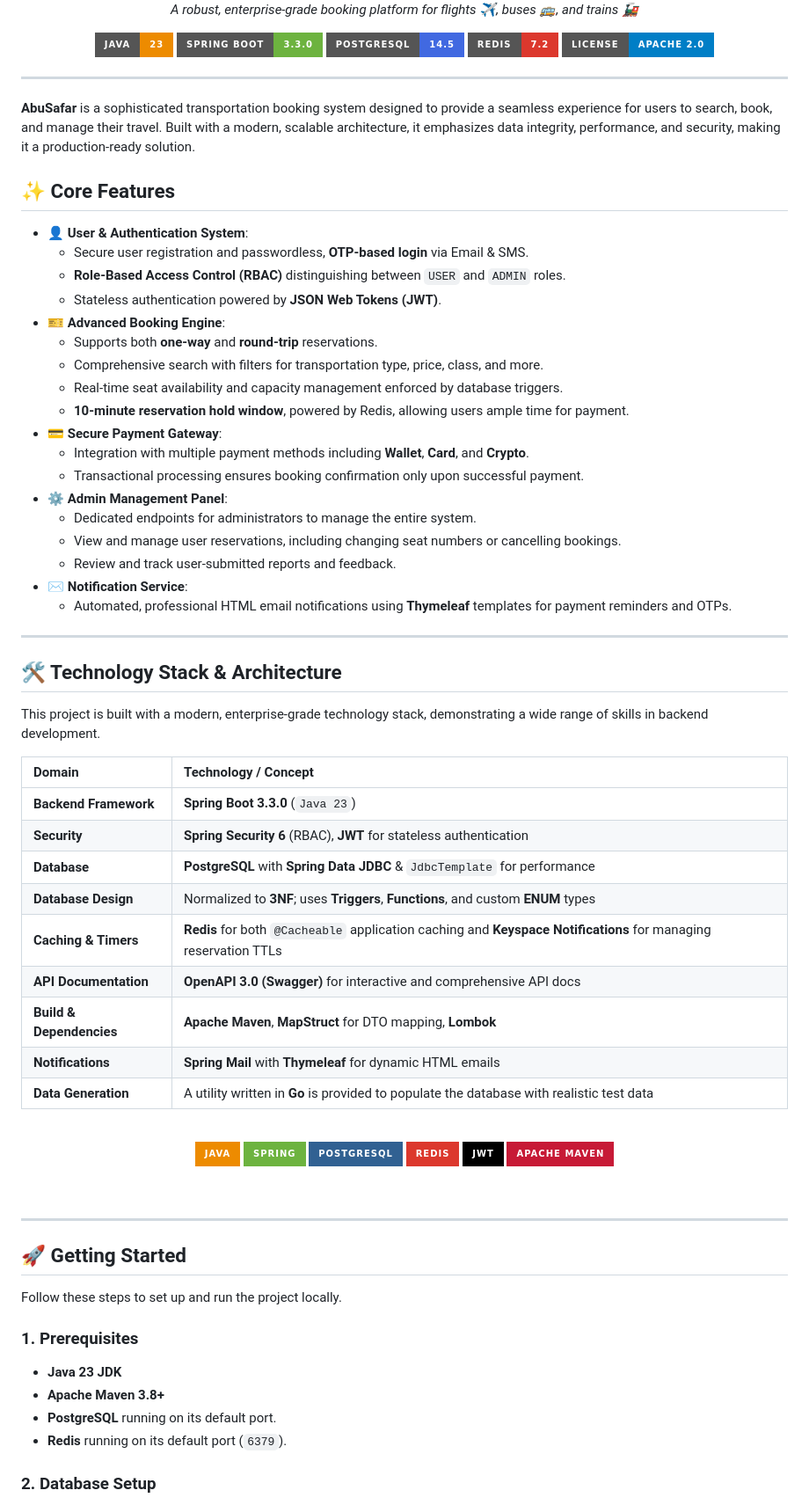
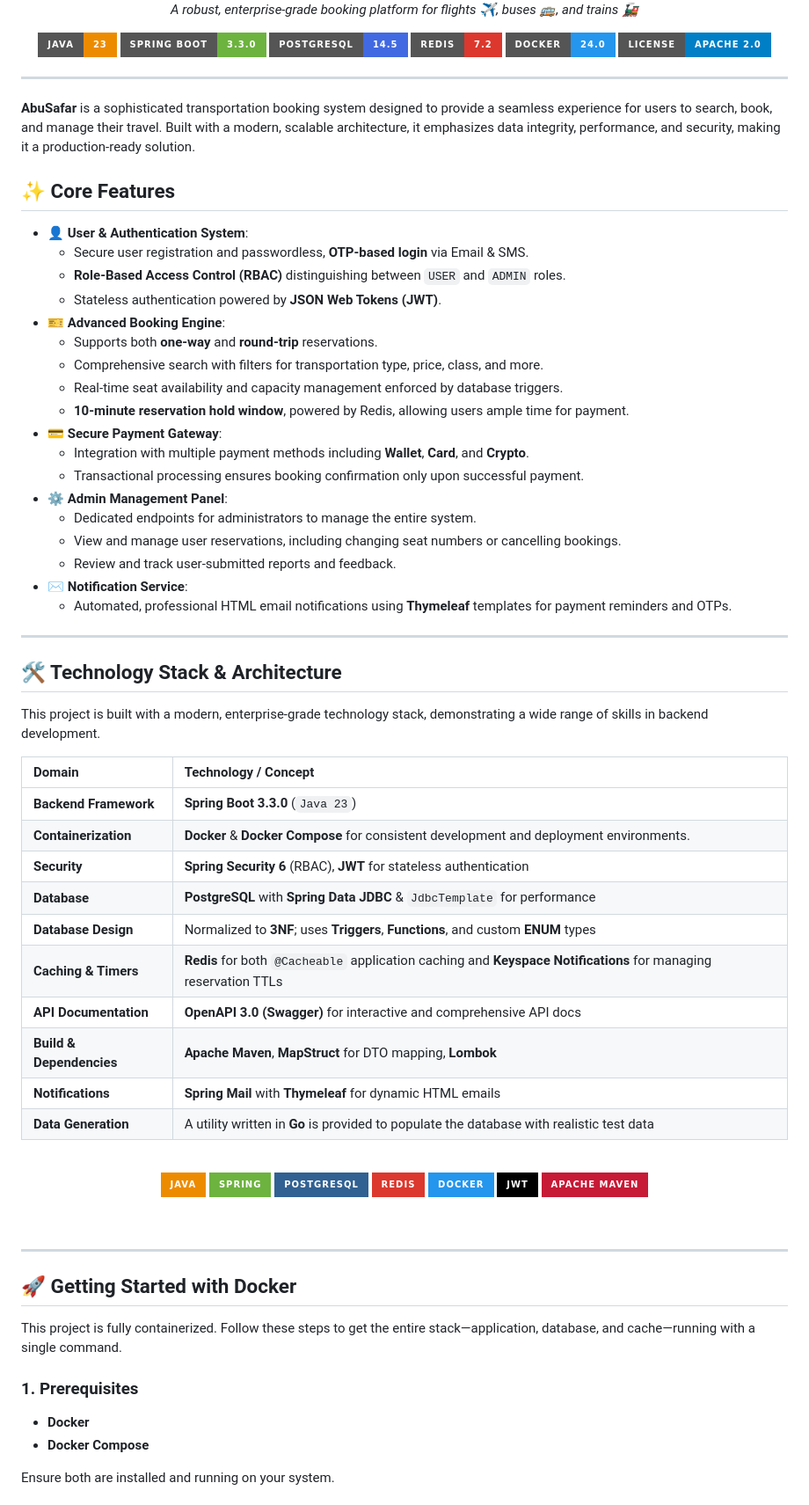
Before and after one commit to SepehrGhr/Abu-Safar, a Markdown page: README.md, the part around the change printed below. Shown: that part at 88% size. Drawn GitHub-style; badges without logos.

```diff
--- a/README.md
+++ b/README.md
@@ -8,6 +8,7 @@
     <img src="https://img.shields.io/badge/Spring%20Boot-3.3.0-6DB33F?style=for-the-badge&logo=spring&logoColor=white" alt="Spring Boot 3.3.0"/>
     <img src="https://img.shields.io/badge/PostgreSQL-14.5-4169E1?style=for-the-badge&logo=postgresql&logoColor=white" alt="PostgreSQL"/>
     <img src="https://img.shields.io/badge/Redis-7.2-DC382D?style=for-the-badge&logo=redis&logoColor=white" alt="Redis"/>
+    <img src="https://img.shields.io/badge/Docker-24.0-2496ED?style=for-the-badge&logo=docker&logoColor=white" alt="Docker"/>
     <img src="https://img.shields.io/badge/License-Apache%202.0-blue?style=for-the-badge" alt="License"/>
   </p>
 </div>
@@ -19,23 +20,23 @@
 ## ✨ Core Features
 
 * **👤 User & Authentication System**:
-    * Secure user registration and passwordless, **OTP-based login** via Email & SMS.
-    * **Role-Based Access Control (RBAC)** distinguishing between `USER` and `ADMIN` roles.
-    * Stateless authentication powered by **JSON Web Tokens (JWT)**.
+  * Secure user registration and passwordless, **OTP-based login** via Email & SMS.
+  * **Role-Based Access Control (RBAC)** distinguishing between `USER` and `ADMIN` roles.
+  * Stateless authentication powered by **JSON Web Tokens (JWT)**.
 * **🎫 Advanced Booking Engine**:
-    * Supports both **one-way** and **round-trip** reservations.
-    * Comprehensive search with filters for transportation type, price, class, and more.
-    * Real-time seat availability and capacity management enforced by database triggers.
-    * **10-minute reservation hold window**, powered by Redis, allowing users ample time for payment.
+  * Supports both **one-way** and **round-trip** reservations.
+  * Comprehensive search with filters for transportation type, price, class, and more.
+  * Real-time seat availability and capacity management enforced by database triggers.
+  * **10-minute reservation hold window**, powered by Redis, allowing users ample time for payment.
 * **💳 Secure Payment Gateway**:
-    * Integration with multiple payment methods including **Wallet**, **Card**, and **Crypto**.
-    * Transactional processing ensures booking confirmation only upon successful payment.
+  * Integration with multiple payment methods including **Wallet**, **Card**, and **Crypto**.
+  * Transactional processing ensures booking confirmation only upon successful payment.
 * **⚙️ Admin Management Panel**:
-    * Dedicated endpoints for administrators to manage the entire system.
-    * View and manage user reservations, including changing seat numbers or cancelling bookings.
-    * Review and track user-submitted reports and feedback.
+  * Dedicated endpoints for administrators to manage the entire system.
+  * View and manage user reservations, including changing seat numbers or cancelling bookings.
+  * Review and track user-submitted reports and feedback.
 * **✉️ Notification Service**:
-    * Automated, professional HTML email notifications using **Thymeleaf** templates for payment reminders and OTPs.
+  * Automated, professional HTML email notifications using **Thymeleaf** templates for payment reminders and OTPs.
 
 ---
 
@@ -46,13 +47,14 @@ This project is built with a modern, enterprise-grade technology stack, demonstr
 | Domain                 | Technology / Concept                                                                                                        |
 | :--------------------- | :-------------------------------------------------------------------------------------------------------------------------- |
 | **Backend Framework** | **Spring Boot 3.3.0** (`Java 23`)                                                                                           |
-| **Security** | **Spring Security 6** (RBAC), **JWT** for stateless authentication                                                            |
+| **Containerization** | **Docker** & **Docker Compose** for consistent development and deployment environments.                                     |
+| **Security** | **Spring Security 6** (RBAC), **JWT** for stateless authentication                                                          |
 | **Database** | **PostgreSQL** with **Spring Data JDBC** & `JdbcTemplate` for performance                                                   |
 | **Database Design** | Normalized to **3NF**; uses **Triggers**, **Functions**, and custom **ENUM** types                                          |
 | **Caching & Timers** | **Redis** for both `@Cacheable` application caching and **Keyspace Notifications** for managing reservation TTLs            |
-| **API Documentation** | **OpenAPI 3.0 (Swagger)** for interactive and comprehensive API docs                                                          |
+| **API Documentation** | **OpenAPI 3.0 (Swagger)** for interactive and comprehensive API docs                                                        |
 | **Build & Dependencies**| **Apache Maven**, **MapStruct** for DTO mapping, **Lombok** |
-| **Notifications** | **Spring Mail** with **Thymeleaf** for dynamic HTML emails                                                                    |
+| **Notifications** | **Spring Mail** with **Thymeleaf** for dynamic HTML emails                                                                  |
 | **Data Generation** | A utility written in **Go** is provided to populate the database with realistic test data                                   |
 
 <br/>
@@ -61,6 +63,7 @@ This project is built with a modern, enterprise-grade technology stack, demonstr
   <img src="https://img.shields.io/badge/Spring-6DB33F?style=for-the-badge&logo=spring&logoColor=white" alt="Spring"/>
   <img src="https://img.shields.io/badge/PostgreSQL-316192?style=for-the-badge&logo=postgresql&logoColor=white" alt="PostgreSQL"/>
   <img src="https://img.shields.io/badge/Redis-DC382D?style=for-the-badge&logo=redis&logoColor=white" alt="Redis"/>
+  <img src="https://img.shields.io/badge/Docker-2496ED?style=for-the-badge&logo=docker&logoColor=white" alt="Docker"/>
   <img src="https://img.shields.io/badge/JWT-000000?style=for-the-badge&logo=jsonwebtokens&logoColor=white" alt="JWT"/>
   <img src="https://img.shields.io/badge/Apache%20Maven-C71A36?style=for-the-badge&logo=apachemaven&logoColor=white" alt="Maven"/>
 </p>
@@ -68,16 +71,14 @@ This project is built with a modern, enterprise-grade technology stack, demonstr
 
 ---
 
-## 🚀 Getting Started
+## 🚀 Getting Started with Docker
 
-Follow these steps to set up and run the project locally.
+This project is fully containerized. Follow these steps to get the entire stack—application, database, and cache—running with a single command.
 
 ### 1. Prerequisites
 
-* **Java 23 JDK**
-* **Apache Maven 3.8+**
-* **PostgreSQL** running on its default port.
-* **Redis** running on its default port (`6379`).
+* **Docker**
+* **Docker Compose**
 
-### 2. Database Setup
+Ensure both are installed and running on your system.
 
```
Also changed, not shown: other parts of README.md (+57 -35 lines).
